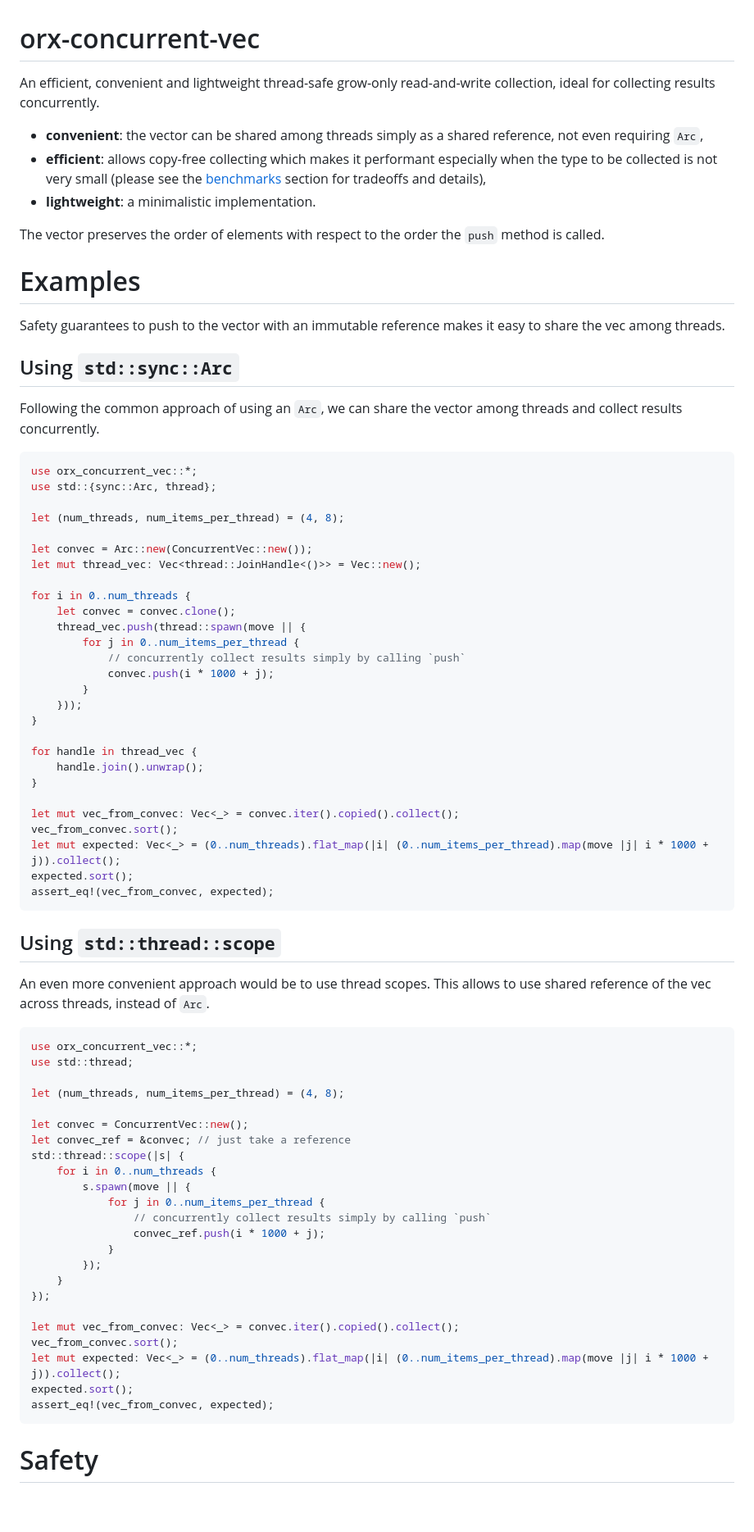
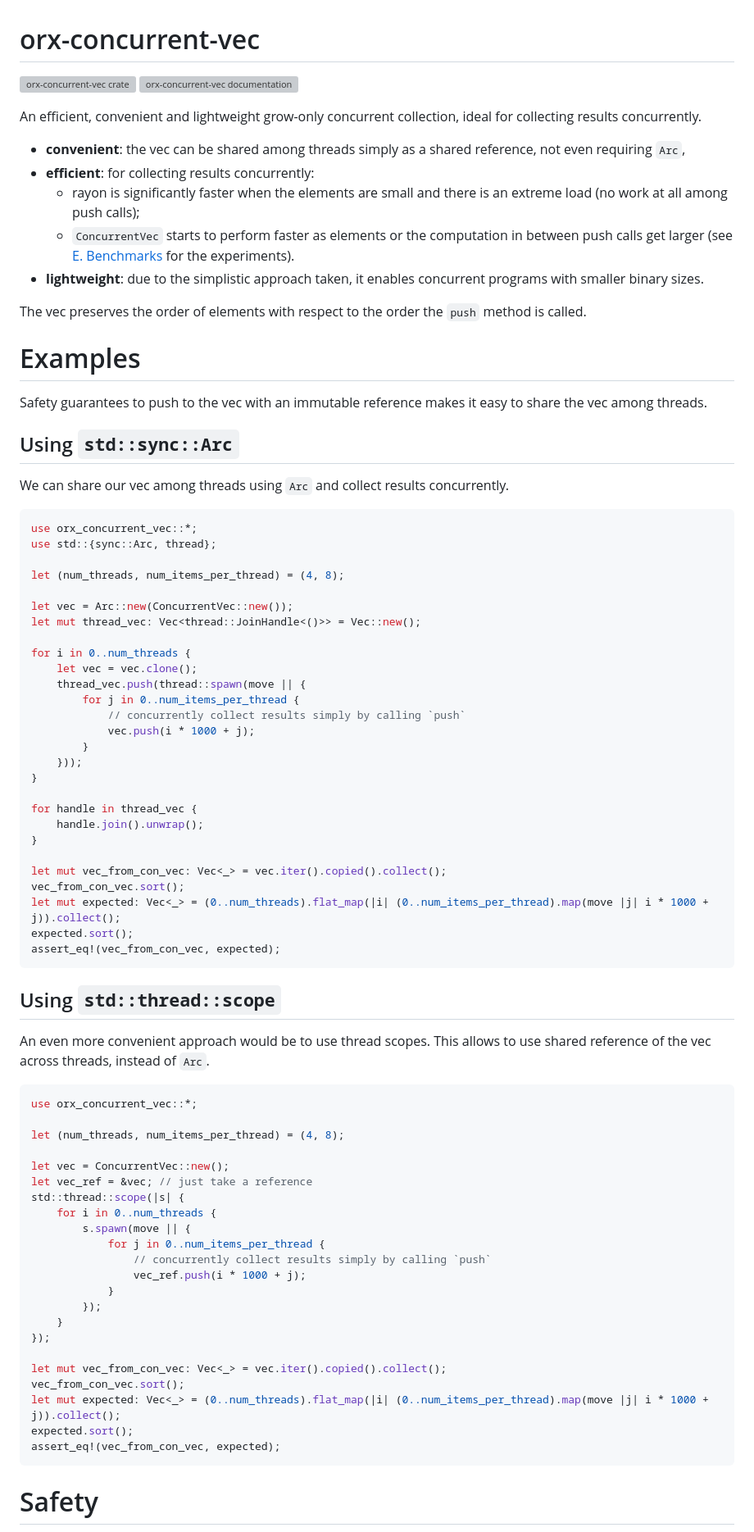
Before and after one commit to orxfun/orx-concurrent-vec, a Markdown page: README.md, the part around one of its changes. Shown at 82% size. GitHub-like rendering; blank space fills up the shorter version; grey boxes are pictures that could not be loaded.

````diff
--- a/README.md
+++ b/README.md
@@ -1,19 +1,24 @@
 # orx-concurrent-vec
 
-An efficient, convenient and lightweight thread-safe grow-only read-and-write collection, ideal for collecting results concurrently.
-* **convenient**: the vector can be shared among threads simply as a shared reference, not even requiring `Arc`,
-* **efficient**: allows copy-free collecting which makes it performant especially when the type to be collected is not very small (please see the <a href="#section-benchmarks">benchmarks</a> section for tradeoffs and details),
-* **lightweight**: a minimalistic implementation.
+[![orx-concurrent-vec crate](https://img.shields.io/crates/v/orx-concurrent-vec.svg)](https://crates.io/crates/orx-concurrent-vec)
+[![orx-concurrent-vec documentation](https://docs.rs/orx-concurrent-vec/badge.svg)](https://docs.rs/orx-concurrent-vec)
 
-The vector preserves the order of elements with respect to the order the `push` method is called.
+An efficient, convenient and lightweight grow-only concurrent collection, ideal for collecting results concurrently.
+* **convenient**: the vec can be shared among threads simply as a shared reference, not even requiring `Arc`,
+* **efficient**: for collecting results concurrently:
+  * rayon is significantly faster when the elements are small and there is an extreme load (no work at all among push calls);
+  * `ConcurrentVec` starts to perform faster as elements or the computation in between push calls get larger (see <a href="#section-benchmarks">E. Benchmarks</a> for the experiments).
+* **lightweight**: due to the simplistic approach taken, it enables concurrent programs with smaller binary sizes.
+
+The vec preserves the order of elements with respect to the order the `push` method is called.
 
 # Examples
 
-Safety guarantees to push to the vector with an immutable reference makes it easy to share the vec among threads.
+Safety guarantees to push to the vec with an immutable reference makes it easy to share the vec among threads.
 
 ## Using `std::sync::Arc`
 
-Following the common approach of using an `Arc`, we can share the vector among threads and collect results concurrently.
+We can share our vec among threads using `Arc` and collect results concurrently.
 
 ```rust
 use orx_concurrent_vec::*;
@@ -21,15 +26,15 @@ use std::{sync::Arc, thread};
 
 let (num_threads, num_items_per_thread) = (4, 8);
 
-let convec = Arc::new(ConcurrentVec::new());
+let vec = Arc::new(ConcurrentVec::new());
 let mut thread_vec: Vec<thread::JoinHandle<()>> = Vec::new();
 
 for i in 0..num_threads {
-    let convec = convec.clone();
+    let vec = vec.clone();
     thread_vec.push(thread::spawn(move || {
         for j in 0..num_items_per_thread {
             // concurrently collect results simply by calling `push`
-            convec.push(i * 1000 + j);
+            vec.push(i * 1000 + j);
         }
     }));
 }
@@ -38,11 +43,11 @@ for handle in thread_vec {
     handle.join().unwrap();
 }
 
-let mut vec_from_convec: Vec<_> = convec.iter().copied().collect();
-vec_from_convec.sort();
+let mut vec_from_con_vec: Vec<_> = vec.iter().copied().collect();
+vec_from_con_vec.sort();
 let mut expected: Vec<_> = (0..num_threads).flat_map(|i| (0..num_items_per_thread).map(move |j| i * 1000 + j)).collect();
 expected.sort();
-assert_eq!(vec_from_convec, expected);
+assert_eq!(vec_from_con_vec, expected);
 ```
 
 ## Using `std::thread::scope`
@@ -51,28 +56,27 @@ An even more convenient approach would be to use thread scopes. This allows to u
 
 ```rust
 use orx_concurrent_vec::*;
-use std::thread;
 
 let (num_threads, num_items_per_thread) = (4, 8);
 
-let convec = ConcurrentVec::new();
-let convec_ref = &convec; // just take a reference
+let vec = ConcurrentVec::new();
+let vec_ref = &vec; // just take a reference
 std::thread::scope(|s| {
     for i in 0..num_threads {
         s.spawn(move || {
             for j in 0..num_items_per_thread {
                 // concurrently collect results simply by calling `push`
-                convec_ref.push(i * 1000 + j);
+                vec_ref.push(i * 1000 + j);
             }
         });
     }
 });
 
-let mut vec_from_convec: Vec<_> = convec.iter().copied().collect();
-vec_from_convec.sort();
+let mut vec_from_con_vec: Vec<_> = vec.iter().copied().collect();
+vec_from_con_vec.sort();
 let mut expected: Vec<_> = (0..num_threads).flat_map(|i| (0..num_items_per_thread).map(move |j| i * 1000 + j)).collect();
 expected.sort();
-assert_eq!(vec_from_convec, expected);
+assert_eq!(vec_from_con_vec, expected);
 ```
 
 # Safety
````
Also changed, not shown: other parts of README.md (+57 -18 lines), docs/img/bench_grow.PNG, 11 other files.
